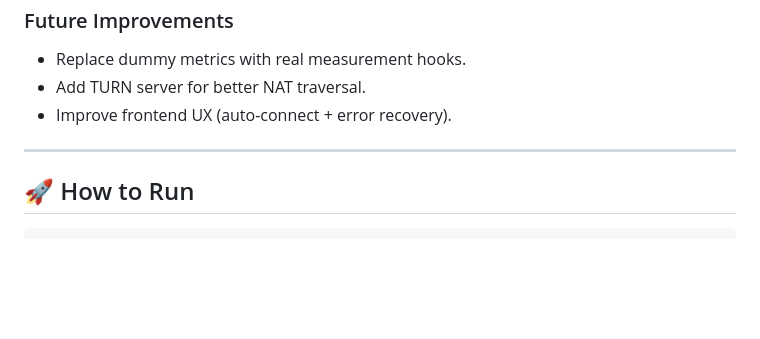
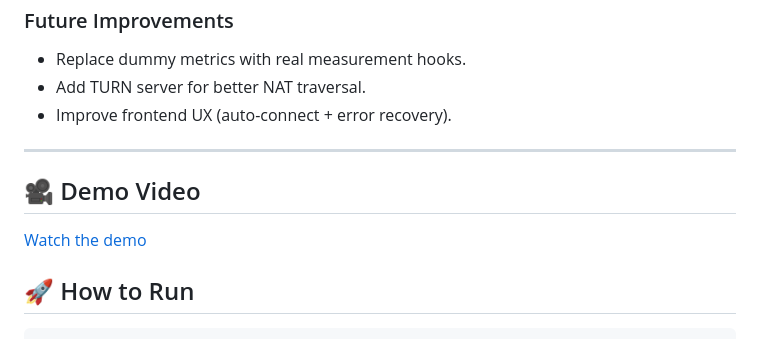
Before and after one commit to Rockyyy2312/webrtc-vlm-detection, a Markdown page: README.md, the part around the change. Drawn GitHub-style; blank space fills up the shorter version.

Commit message:
added demo video

````diff
--- a/README.md
+++ b/README.md
@@ -69,6 +69,11 @@ webrtcdet/
 
 ------
 
+## 🎥 Demo Video
+
+[Watch the demo](./demo/demo.mp4)
+
+
 ## 🚀 How to Run
 
 ```bash
````
